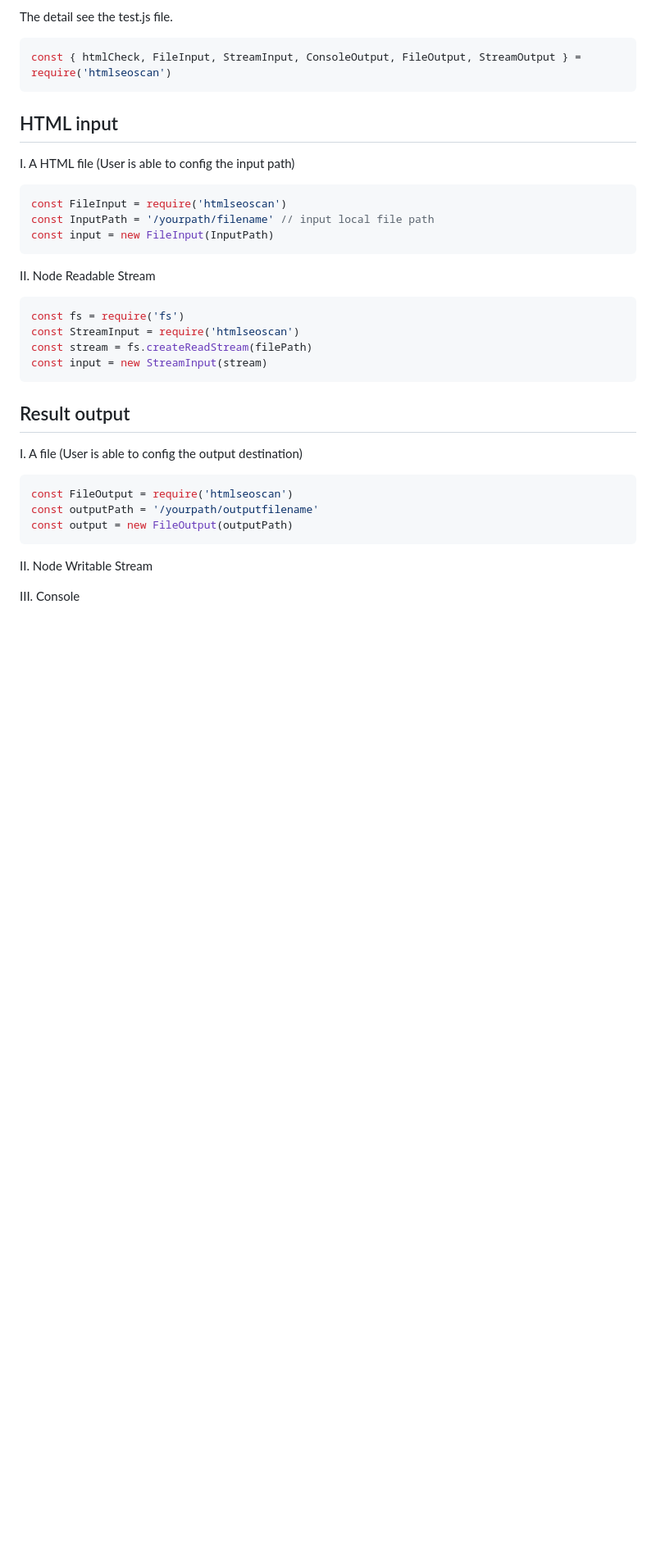
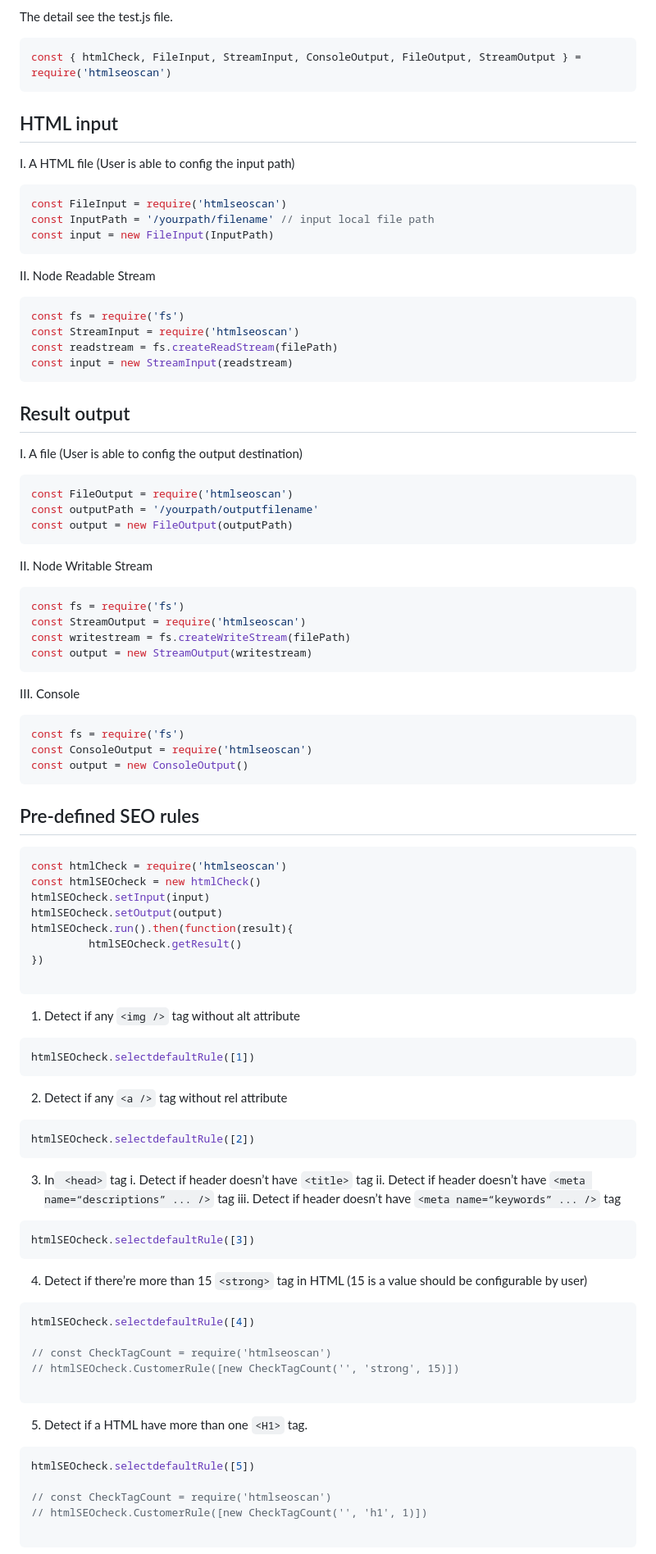
Before and after one commit to EddieYY/htmlSEOscan, a Markdown page: README.md, the part around one of its changes. Shown at 82% size. Drawn GitHub-style; blank space fills up the shorter version.

````diff
--- a/README.md
+++ b/README.md
@@ -25,8 +25,8 @@ II. Node Readable Stream
 ```js
 const fs = require('fs')
 const StreamInput = require('htmlseoscan')
-const stream = fs.createReadStream(filePath)
-const input = new StreamInput(stream)
+const readstream = fs.createReadStream(filePath)
+const input = new StreamInput(readstream)
 ```
 
 ## Result output
@@ -39,6 +39,70 @@ const output = new FileOutput(outputPath)
 ```
 
 II. Node Writable Stream
+```js
+const fs = require('fs')
+const StreamOutput = require('htmlseoscan')
+const writestream = fs.createWriteStream(filePath)
+const output = new StreamOutput(writestream)
+```
+
+III. Console
+```js
+const fs = require('fs')
+const ConsoleOutput = require('htmlseoscan')
+const output = new ConsoleOutput()
+```
 
 
-III. Console
+## Pre-defined SEO rules
+
+```js
+const htmlCheck = require('htmlseoscan')
+const htmlSEOcheck = new htmlCheck()
+htmlSEOcheck.setInput(input)
+htmlSEOcheck.setOutput(output)
+htmlSEOcheck.run().then(function(result){
+         htmlSEOcheck.getResult()
+})
+
+```
+
+1. Detect if any `<img />` tag without alt attribute
+```js
+htmlSEOcheck.selectdefaultRule([1])
+```
+
+
+2. Detect if any `<a />` tag without rel attribute
+```js
+htmlSEOcheck.selectdefaultRule([2])
+```
+
+3. In` <head>` tag
+i. Detect if header doesn’t have `<title>` tag
+ii. Detect if header doesn’t have `<meta name=“descriptions” ... />` tag
+iii. Detect if header doesn’t have `<meta name=“keywords” ... />` tag
+```js
+htmlSEOcheck.selectdefaultRule([3])
+```
+
+
+4. Detect if there’re more than 15 `<strong>` tag in HTML (15 is a value should be configurable by user)
+```js
+htmlSEOcheck.selectdefaultRule([4])
+
+// const CheckTagCount = require('htmlseoscan')
+// htmlSEOcheck.CustomerRule([new CheckTagCount('', 'strong', 15)])
+
+```
+
+5. Detect if a HTML have more than one `<H1>` tag.
+```js
+htmlSEOcheck.selectdefaultRule([5])
+
+// const CheckTagCount = require('htmlseoscan')
+// htmlSEOcheck.CustomerRule([new CheckTagCount('', 'h1', 1)])
+
+```
+
+
````
Also changed, not shown: other parts of README.md (+29 -16 lines), img/example1.png (added), img/example2.png (added), 5 other files.
